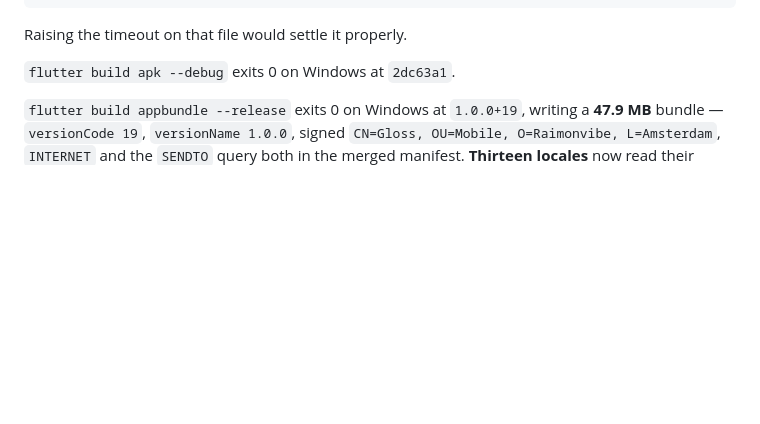
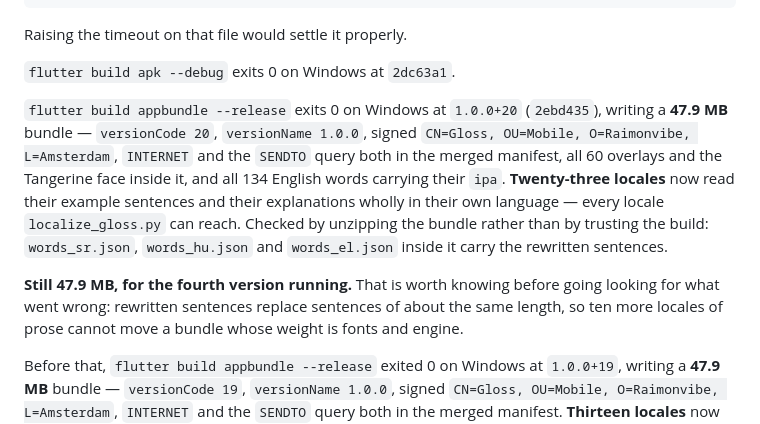
Before and after one commit to raimonvibe/gloss, a Markdown page: CLAUDE.md, the part around the change. Rendered like a GitHub page; blank space fills up the shorter version.

```diff
--- a/CLAUDE.md
+++ b/CLAUDE.md
@@ -1566,7 +1566,20 @@ Raising the timeout on that file would settle it properly.
 
 `flutter build apk --debug` exits 0 on Windows at `2dc63a1`.
 
-`flutter build appbundle --release` exits 0 on Windows at `1.0.0+19`, writing a **47.9 MB**
+`flutter build appbundle --release` exits 0 on Windows at `1.0.0+20` (`2ebd435`), writing a
+**47.9 MB** bundle — `versionCode 20`, `versionName 1.0.0`, signed
+`CN=Gloss, OU=Mobile, O=Raimonvibe, L=Amsterdam`, `INTERNET` and the `SENDTO` query both in
+the merged manifest, all 60 overlays and the Tangerine face inside it, and all 134 English
+words carrying their `ipa`. **Twenty-three locales** now read their example sentences and
+their explanations wholly in their own language — every locale `localize_gloss.py` can
+reach. Checked by unzipping the bundle rather than by trusting the build: `words_sr.json`,
+`words_hu.json` and `words_el.json` inside it carry the rewritten sentences.
+
+**Still 47.9 MB, for the fourth version running.** That is worth knowing before going
+looking for what went wrong: rewritten sentences replace sentences of about the same length,
+so ten more locales of prose cannot move a bundle whose weight is fonts and engine.
+
+Before that, `flutter build appbundle --release` exited 0 on Windows at `1.0.0+19`, writing a **47.9 MB**
 bundle — `versionCode 19`, `versionName 1.0.0`, signed
 `CN=Gloss, OU=Mobile, O=Raimonvibe, L=Amsterdam`, `INTERNET` and the `SENDTO` query both in
 the merged manifest. **Thirteen locales** now read their example sentences wholly in their
```
Also changed, not shown: BACKLOG.md (+5 -4 lines).
